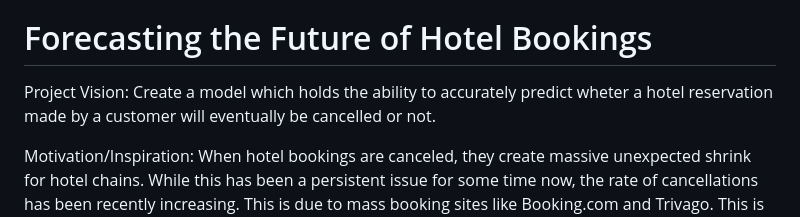
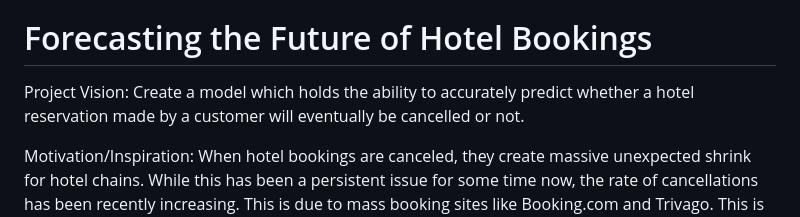
Before and after one commit to aakashg2/ISDC-Project, a Markdown page: README.md, the part around the change. Drawn GitHub-style.

```diff
--- a/README.md
+++ b/README.md
@@ -8,7 +8,7 @@ Arnab Basu contributed to: Random Forest Optimize, ML Dataset, README<br>
 
 # Forecasting the Future of Hotel Bookings
 Project Vision:
-Create a model which holds the ability to accurately predict wheter a hotel reservation made by a customer will eventually be cancelled or not.
+Create a model which holds the ability to accurately predict whether a hotel reservation made by a customer will eventually be cancelled or not.
 
 Motivation/Inspiration:
 When hotel bookings are canceled, they create massive unexpected shrink for hotel chains. While this has been a persistent issue for some time now, the rate of cancellations has been recently increasing. This is due to mass booking sites like Booking.com and Trivago. This is a financial sink for the hotel chains, which pass on these costs to customers. Our project aims to create a better predictive model for cancellations, such that hotels and customers alike are able to benefit financially.
```
